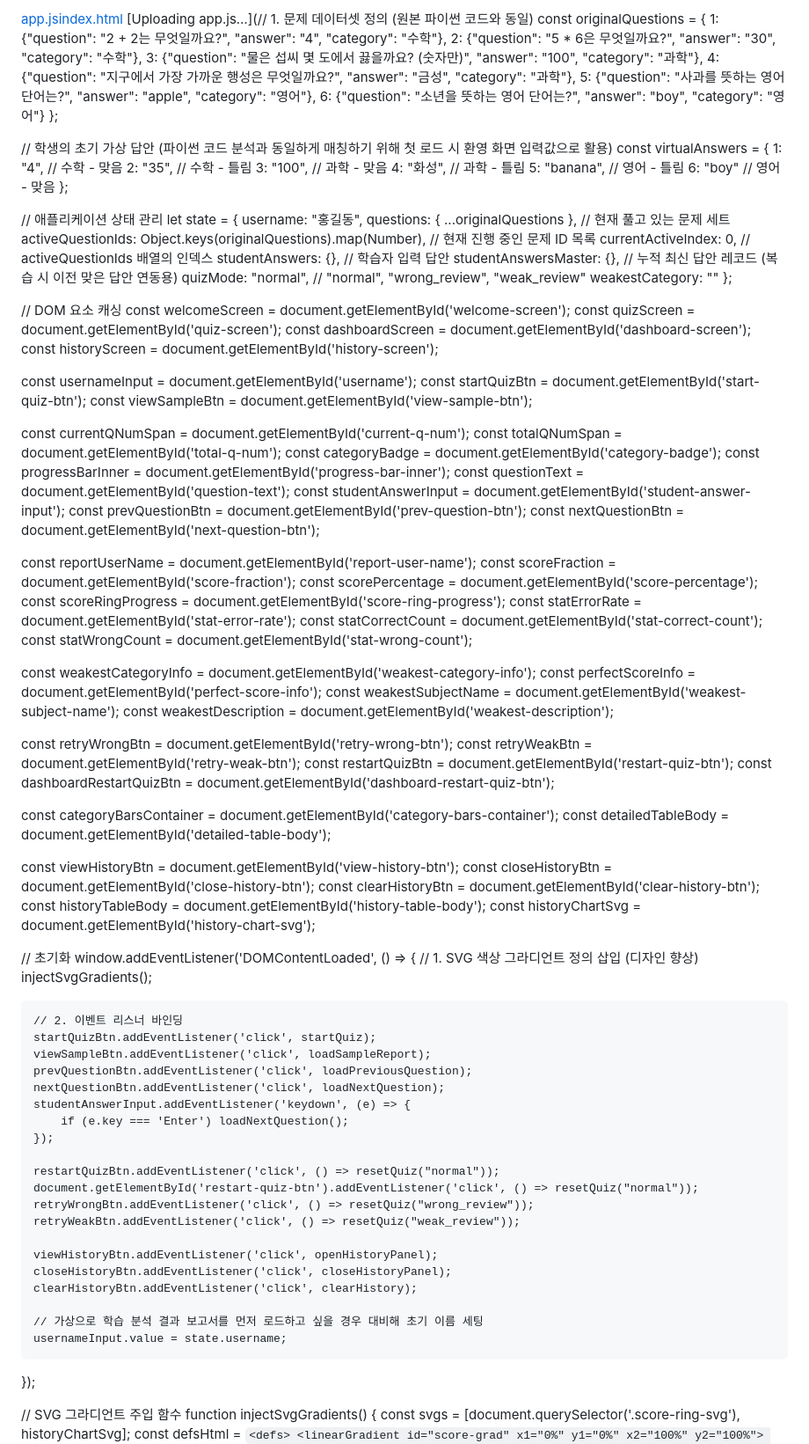
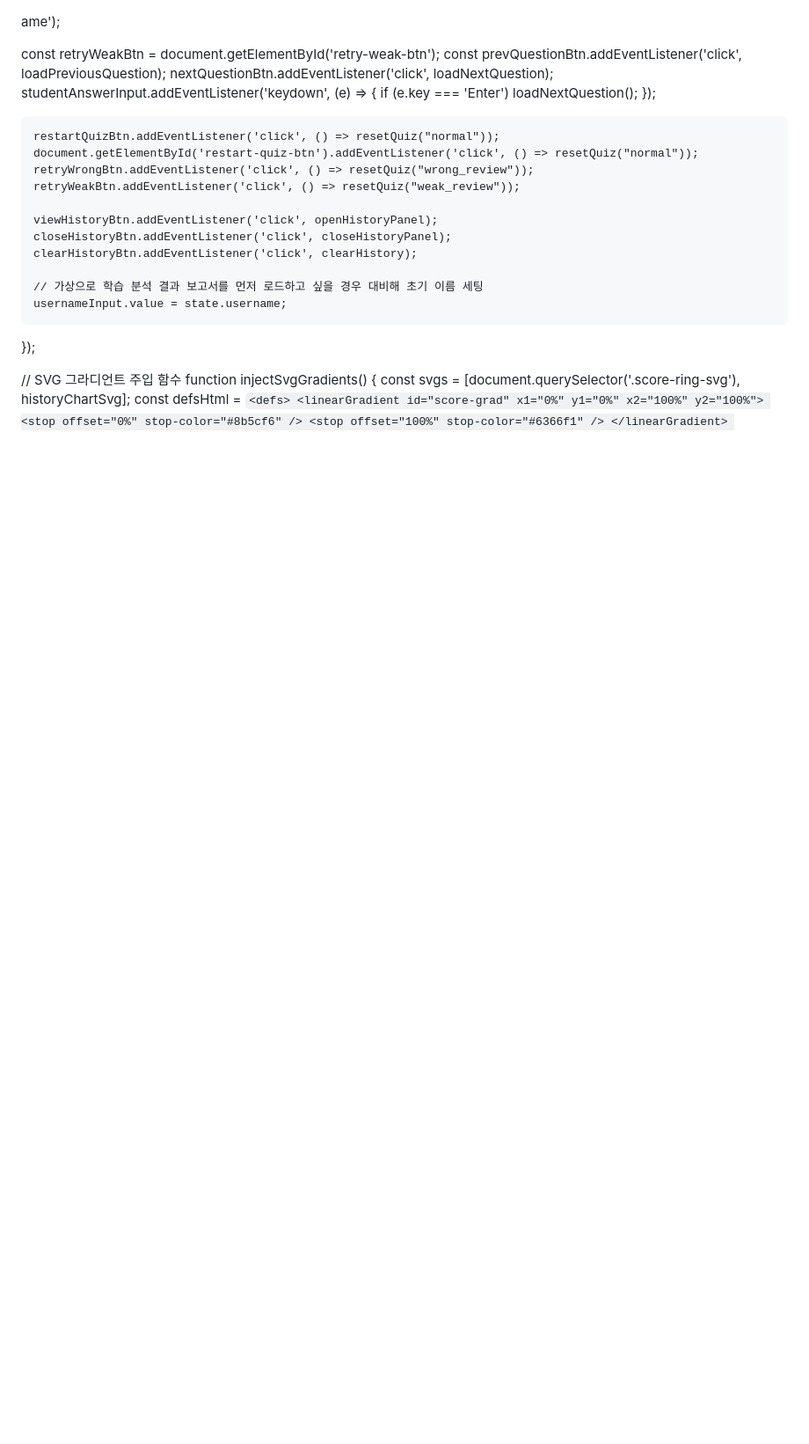
Before and after one commit to qorehdud7558-eng/swwork, a Markdown page: README.md, the part around the change. Shown at 88% size. Rendered like a GitHub page; blank space fills up the shorter version.

```diff
--- a/README.md
+++ b/README.md
@@ -1,90 +1,7 @@
-[app.js](https://github.com/user-attachments/files/29160751/app.js)[index.html](https://github.com/user-attachments/files/29160743/index.html)
-[Uploading app.js…](// 1. 문제 데이터셋 정의 (원본 파이썬 코드와 동일)
-const originalQuestions = {
-    1: {"question": "2 + 2는 무엇일까요?", "answer": "4", "category": "수학"},
-    2: {"question": "5 * 6은 무엇일까요?", "answer": "30", "category": "수학"},
-    3: {"question": "물은 섭씨 몇 도에서 끓을까요? (숫자만)", "answer": "100", "category": "과학"},
-    4: {"question": "지구에서 가장 가까운 행성은 무엇일까요?", "answer": "금성", "category": "과학"},
-    5: {"question": "사과를 뜻하는 영어 단어는?", "answer": "apple", "category": "영어"},
-    6: {"question": "소년을 뜻하는 영어 단어는?", "answer": "boy", "category": "영어"}
-};
-
-// 학생의 초기 가상 답안 (파이썬 코드 분석과 동일하게 매칭하기 위해 첫 로드 시 환영 화면 입력값으로 활용)
-const virtualAnswers = {
-    1: "4",      // 수학 - 맞음
-    2: "35",     // 수학 - 틀림
-    3: "100",    // 과학 - 맞음
-    4: "화성",   // 과학 - 틀림
-    5: "banana", // 영어 - 틀림
-    6: "boy"     // 영어 - 맞음
-};
-
-// 애플리케이션 상태 관리
-let state = {
-    username: "홍길동",
-    questions: { ...originalQuestions }, // 현재 풀고 있는 문제 세트
-    activeQuestionIds: Object.keys(originalQuestions).map(Number), // 현재 진행 중인 문제 ID 목록
-    currentActiveIndex: 0, // activeQuestionIds 배열의 인덱스
-    studentAnswers: {}, // 학습자 입력 답안
-    studentAnswersMaster: {}, // 누적 최신 답안 레코드 (복습 시 이전 맞은 답안 연동용)
-    quizMode: "normal", // "normal", "wrong_review", "weak_review"
-    weakestCategory: ""
-};
-
-// DOM 요소 캐싱
-const welcomeScreen = document.getElementById('welcome-screen');
-const quizScreen = document.getElementById('quiz-screen');
-const dashboardScreen = document.getElementById('dashboard-screen');
-const historyScreen = document.getElementById('history-screen');
-
-const usernameInput = document.getElementById('username');
-const startQuizBtn = document.getElementById('start-quiz-btn');
-const viewSampleBtn = document.getElementById('view-sample-btn');
-
-const currentQNumSpan = document.getElementById('current-q-num');
-const totalQNumSpan = document.getElementById('total-q-num');
-const categoryBadge = document.getElementById('category-badge');
-const progressBarInner = document.getElementById('progress-bar-inner');
-const questionText = document.getElementById('question-text');
-const studentAnswerInput = document.getElementById('student-answer-input');
-const prevQuestionBtn = document.getElementById('prev-question-btn');
-const nextQuestionBtn = document.getElementById('next-question-btn');
-
-const reportUserName = document.getElementById('report-user-name');
-const scoreFraction = document.getElementById('score-fraction');
-const scorePercentage = document.getElementById('score-percentage');
-const scoreRingProgress = document.getElementById('score-ring-progress');
-const statErrorRate = document.getElementById('stat-error-rate');
-const statCorrectCount = document.getElementById('stat-correct-count');
-const statWrongCount = document.getElementById('stat-wrong-count');
-
-const weakestCategoryInfo = document.getElementById('weakest-category-info');
-const perfectScoreInfo = document.getElementById('perfect-score-info');
-const weakestSubjectName = document.getElementById('weakest-subject-name');
-const weakestDescription = document.getElementById('weakest-description');
-
-const retryWrongBtn = document.getElementById('retry-wrong-btn');
+ame');
+
 const retryWeakBtn = document.getElementById('retry-weak-btn');
-const restartQuizBtn = document.getElementById('restart-quiz-btn');
-const dashboardRestartQuizBtn = document.getElementById('dashboard-restart-quiz-btn');
-
-const categoryBarsContainer = document.getElementById('category-bars-container');
-const detailedTableBody = document.getElementById('detailed-table-body');
-
-const viewHistoryBtn = document.getElementById('view-history-btn');
-const closeHistoryBtn = document.getElementById('close-history-btn');
-const clearHistoryBtn = document.getElementById('clear-history-btn');
-const historyTableBody = document.getElementById('history-table-body');
-const historyChartSvg = document.getElementById('history-chart-svg');
-
-// 초기화
-window.addEventListener('DOMContentLoaded', () => {
-    // 1. SVG 색상 그라디언트 정의 삽입 (디자인 향상)
-    injectSvgGradients();
-
-    // 2. 이벤트 리스너 바인딩
-    startQuizBtn.addEventListener('click', startQuiz);
-    viewSampleBtn.addEventListener('click', loadSampleReport);
+const
     prevQuestionBtn.addEventListener('click', loadPreviousQuestion);
     nextQuestionBtn.addEventListener('click', loadNextQuestion);
     studentAnswerInput.addEventListener('keydown', (e) => {
```
